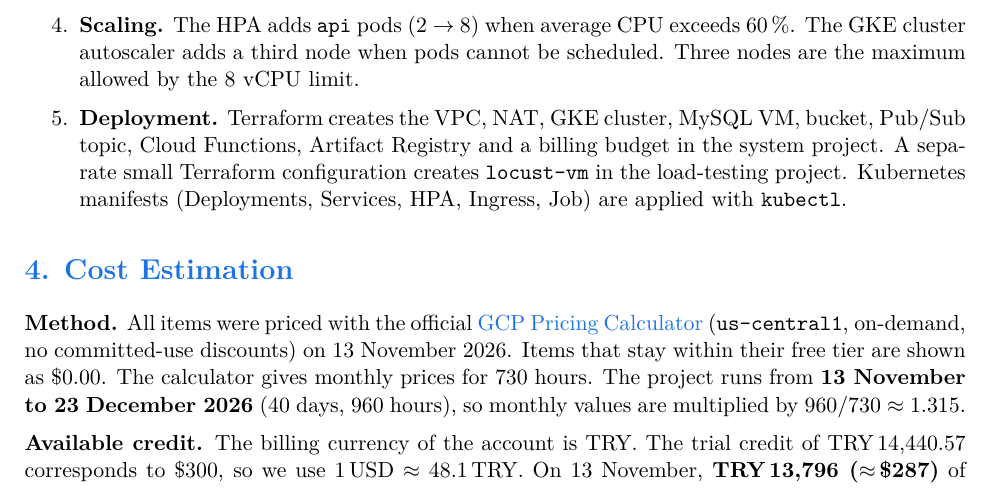
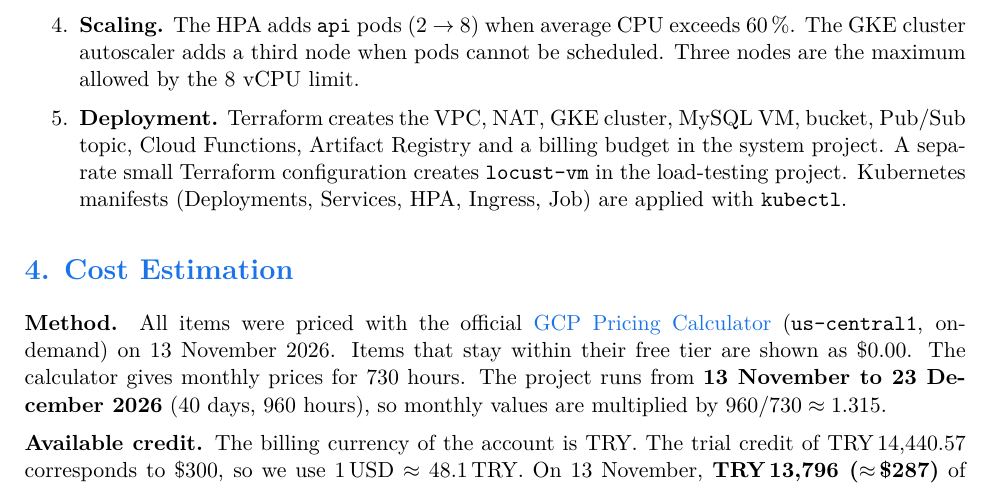
Before and after one commit to AysuKeskin/storymap-cloud-native, a LaTeX document (docs/phase1/phase1-report.tex): part of page 4 of 6, cut so that both start at the same text. Compiled offline with XeLaTeX.

Commit message:
Phase 1 report: link the Pricing Calculator itself instead of a saved estimate

```diff
--- a/docs/phase1/phase1-report.tex
+++ b/docs/phase1/phase1-report.tex
@@ -284,8 +284,8 @@ Pub/Sub and the load balancer do not count towards the Compute Engine limit.}
 \section{Cost Estimation}
 
 \textbf{Method.} All items were priced with the official
-\href{https://cloud.google.com/products/calculator?dl=CjhDaVJpWldRd056VmpNeTA1T0RNNExUUXhOekV0T0RoaVlpMDFNek0yT1RkbU5qSTBZVFFRQVE9PRAPGiRDMjA5MDhCNi1GN0ZFLTRFNzAtQTQ2Ri0zRDRCRkM4QkE3MDQ}{GCP Pricing Calculator}
-(\code{us-central1}, on-demand, no committed-use discounts) on 13 November
+\href{https://cloud.google.com/products/calculator}{GCP Pricing Calculator}
+(\code{us-central1}, on-demand) on 13 November
 2026. Items that stay within their free tier are shown as \$0.00. The
 calculator gives monthly prices for 730 hours. The
 project runs from \textbf{13 November to 23 December 2026} (40 days, 960
```
Also changed, not shown: docs/phase1/architecture.pdf, docs/phase1/architecture.svg, docs/phase1/phase1-report.pdf.
